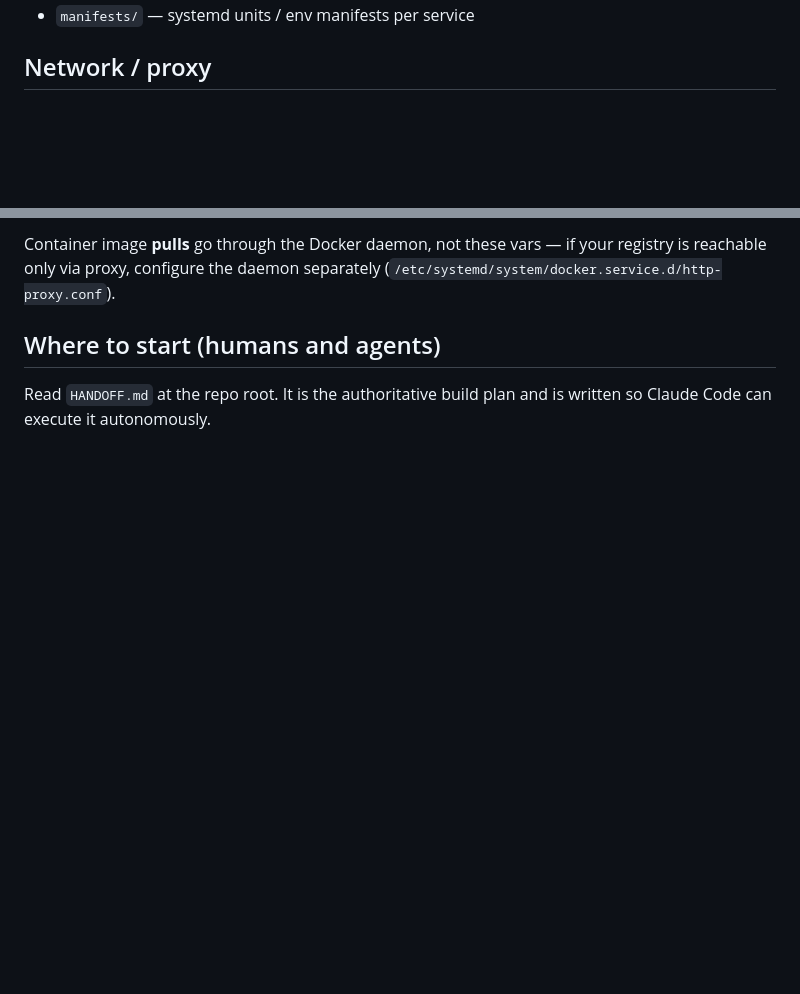
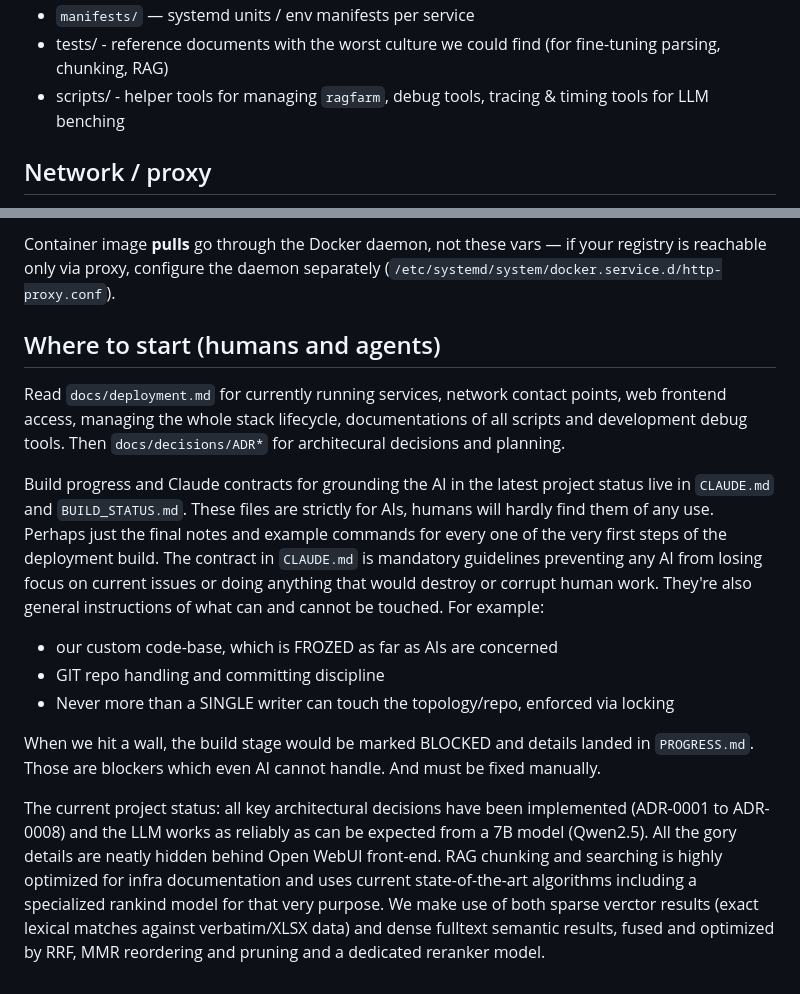
Before and after one commit to DavidKubicek/ragfarm, a Markdown page: README.md, 2 parts joined by grey strips. Rendered like a GitHub page; blank space fills up the shorter version.

```diff
--- a/README.md
+++ b/README.md
@@ -34,4 +76,6 @@ measured numbers that justify it.
 - `manifests/` — systemd units / env manifests per service
+-  tests/ - reference documents with the worst culture we could find (for fine-tuning parsing, chunking, RAG)
+-  scripts/ - helper tools for managing `ragfarm`, debug tools, tracing & timing tools for LLM benching
 
 ## Network / proxy
 Outbound build traffic (PyPI, HuggingFace, container builds) honors a proxy via
@@ -56,5 +100,32 @@ registry is reachable only via proxy, configure the daemon separately
 (`/etc/systemd/system/docker.service.d/http-proxy.conf`).
 
 ## Where to start (humans and agents)
-Read `HANDOFF.md` at the repo root. It is the authoritative build plan and is
-written so Claude Code can execute it autonomously.
+Read `docs/deployment.md` for currently running services, network contact points,
+web frontend access, managing the whole stack lifecycle, documentations of all
+scripts and development debug tools. Then `docs/decisions/ADR*` for architecural
+decisions and planning.
+
+Build progress and Claude contracts for grounding the AI in the latest project
+status live in `CLAUDE.md` and `BUILD_STATUS.md`. These files are strictly for AIs,
+humans will hardly find them of any use. Perhaps just the final notes and example
+commands for every one of the very first steps of the deployment build. The contract
+in `CLAUDE.md` is mandatory guidelines preventing any AI from losing focus on current
+issues or doing anything that would destroy or corrupt human work. They're also
+general instructions of what can and cannot be touched. For example:
+
+- our custom code-base, which is FROZED as far as AIs are concerned
+- GIT repo handling and committing discipline
+- Never more than a SINGLE writer can touch the topology/repo, enforced  via locking
+
+When we hit a wall, the build stage would be marked BLOCKED and details landed in
+`PROGRESS.md`. Those are blockers which even AI cannot handle. And must be fixed
+manually.
+
+The current project status: all key architectural decisions have been implemented
+(ADR-0001 to ADR-0008) and the LLM works as reliably as can be expected from a 7B
+model (Qwen2.5). All the gory details are neatly hidden behind Open WebUI front-end.
+RAG chunking and searching is highly optimized for infra documentation and uses
+current state-of-the-art algorithms including a specialized rankind model for that
+very purpose. We make use of both sparse verctor results (exact lexical matches
+against verbatim/XLSX data) and dense fulltext semantic results, fused and optimized
+by RRF, MMR reordering and pruning and a dedicated reranker model.
```
Also changed, not shown: other parts of README.md (+48 -6 lines).
